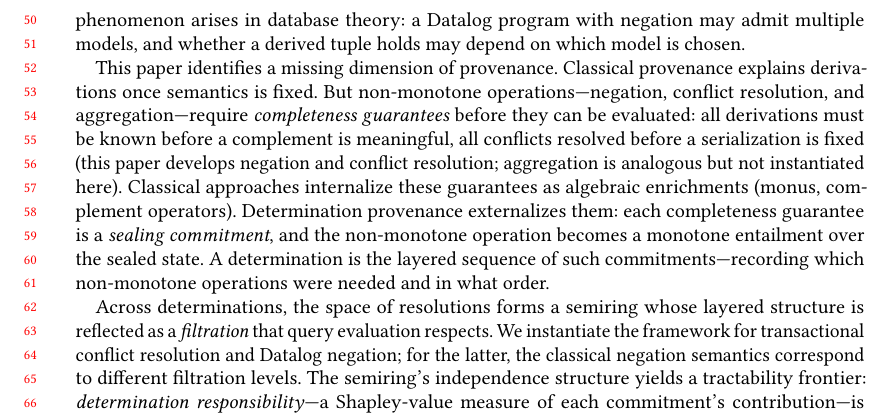
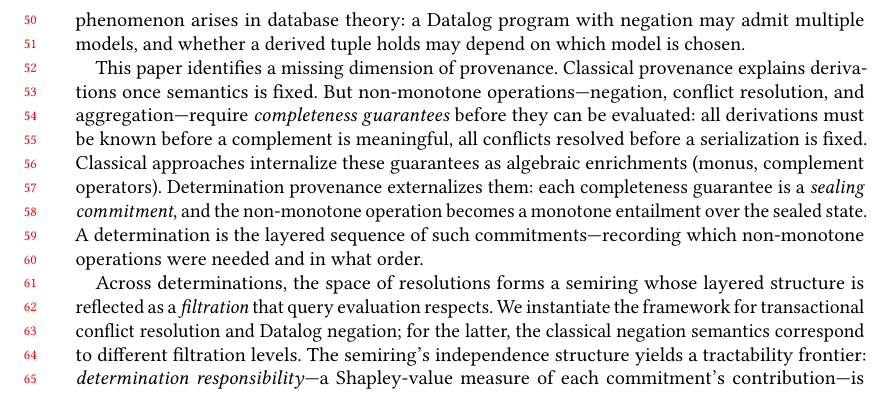
Before and after one commit to jhellerstein/provenance, a LaTeX paper (main.tex): part of page 2 of 32, cut so that both start at the same text, the shorter picture padded with empty space. Compiled offline with pdfLaTeX.

Commit message:
Aggregation: not future work — follows from stratified aggregation (Ross & Sagiv)

```diff
--- a/main.tex
+++ b/main.tex
@@ -140,14 +140,14 @@ may depend on which model is chosen.
 
 This paper identifies a missing dimension of provenance.
 Classical provenance explains derivations once semantics is fixed.
-% NOTE: Aggregation is mentioned as a motivating example of non-monotone ops
-% requiring completeness. Not instantiated in this paper; future work.
+% NOTE: Aggregation fits the framework via stratified aggregation (Ross &
+% Sagiv 1992): seal the input group, then compute the aggregate as entailment.
+% Same mechanism as stratified negation. Not separately instantiated but
+% follows directly.
 But non-monotone operations---negation, conflict resolution, and
 aggregation---require \emph{completeness guarantees} before they can be
 evaluated: all derivations must be known before a complement is
-meaningful, all conflicts resolved before a serialization is fixed
-(this paper develops negation and conflict resolution; aggregation is
-analogous but not instantiated here).
+meaningful, all conflicts resolved before a serialization is fixed.
 Classical approaches internalize these guarantees as algebraic
 enrichments (monus, complement operators).
 Determination provenance externalizes them: each completeness guarantee
```
